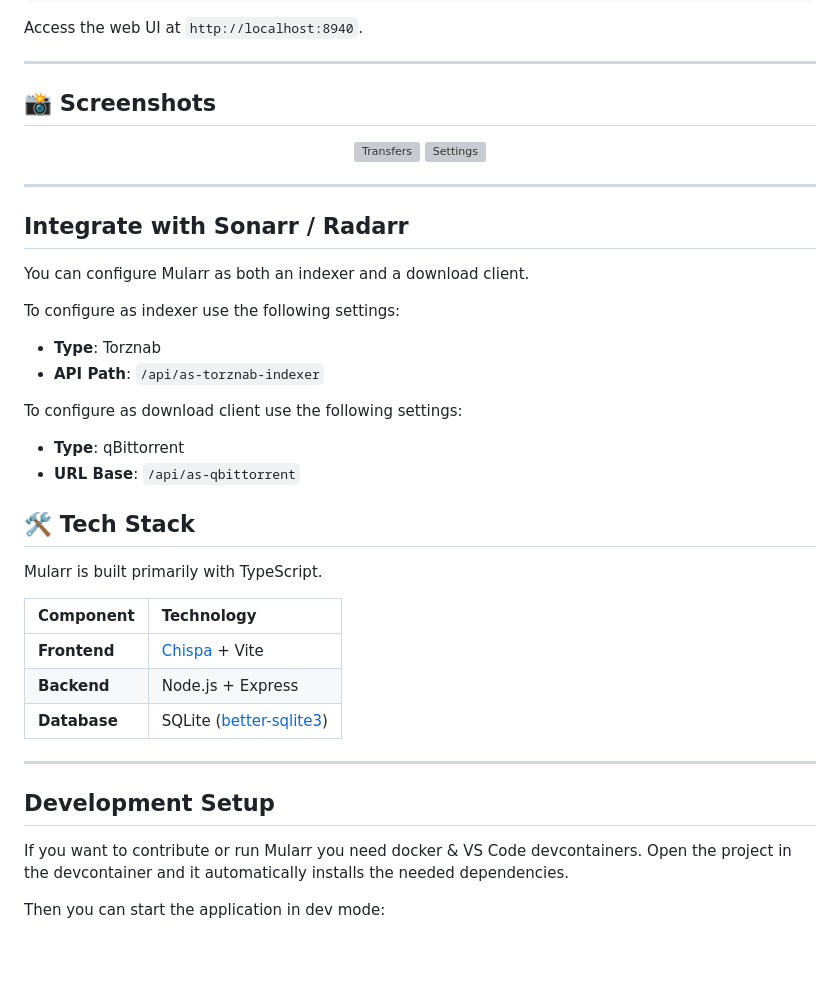
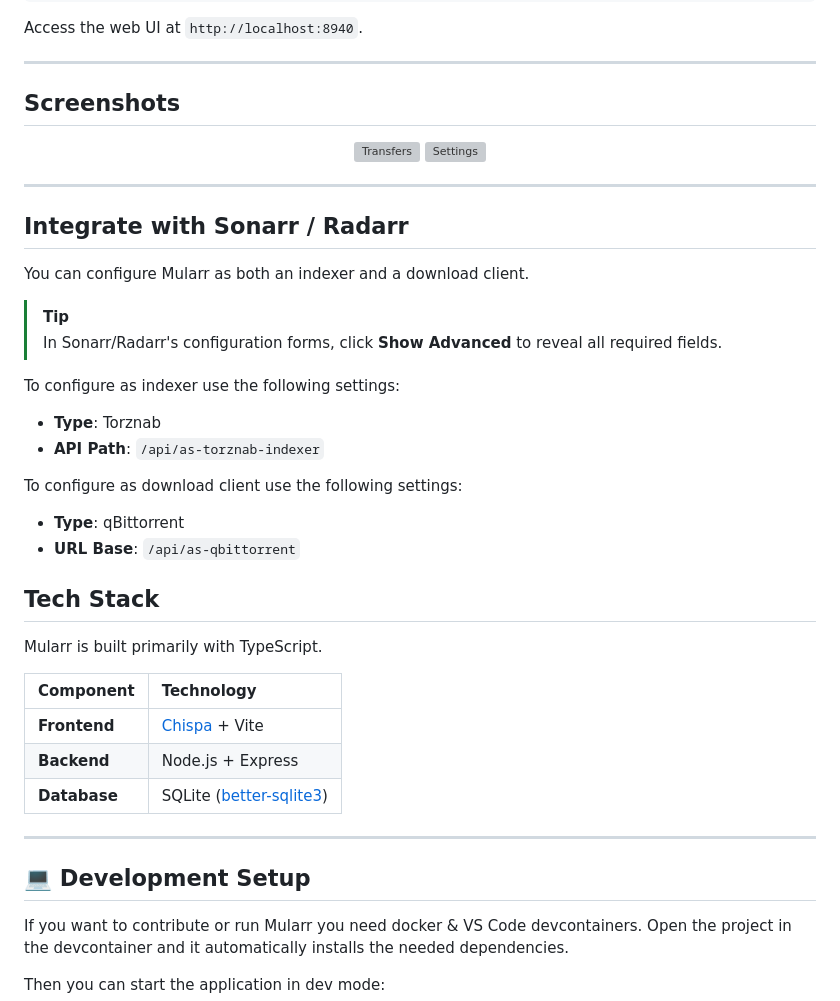
Before and after one commit to joecarl/mularr, a Markdown page: README.md, the part around one of its changes. Rendered like a GitHub page; blank space fills up the shorter version; grey boxes are pictures that could not be loaded.

Commit message:
docs: update README for improved clarity and formatting; add Docker badge and enhance section headings

```diff
--- a/README.md
+++ b/README.md
@@ -46,7 +48,7 @@ Access the web UI at `http://localhost:8940`.
 
 ---
 
-## 📸 Screenshots
+## Screenshots
 
 <p align="center">
   <img src="https://games.copinstar.com/img/mularr/mularr01.png" alt="Transfers">
@@ -59,6 +61,9 @@ Access the web UI at `http://localhost:8940`.
 
 You can configure Mularr as both an indexer and a download client.
 
+> [!TIP]
+> In Sonarr/Radarr's configuration forms, click **Show Advanced** to reveal all required fields.
+
 To configure as indexer use the following settings:
 
 - **Type**: Torznab
@@ -69,7 +74,7 @@ To configure as download client use the following settings:
 - **Type**: qBittorrent
 - **URL Base**: `/api/as-qbittorrent`
 
-## 🛠️ Tech Stack
+## Tech Stack
 
 Mularr is built primarily with TypeScript.
 
@@ -81,7 +86,7 @@ Mularr is built primarily with TypeScript.
 
 ---
 
-## Development Setup
+## 💻 Development Setup
 
 If you want to contribute or run Mularr you need docker & VS Code devcontainers.
 Open the project in the devcontainer and it automatically installs the needed dependencies.
```
Also changed, not shown: other parts of README.md (+4 -2 lines).
